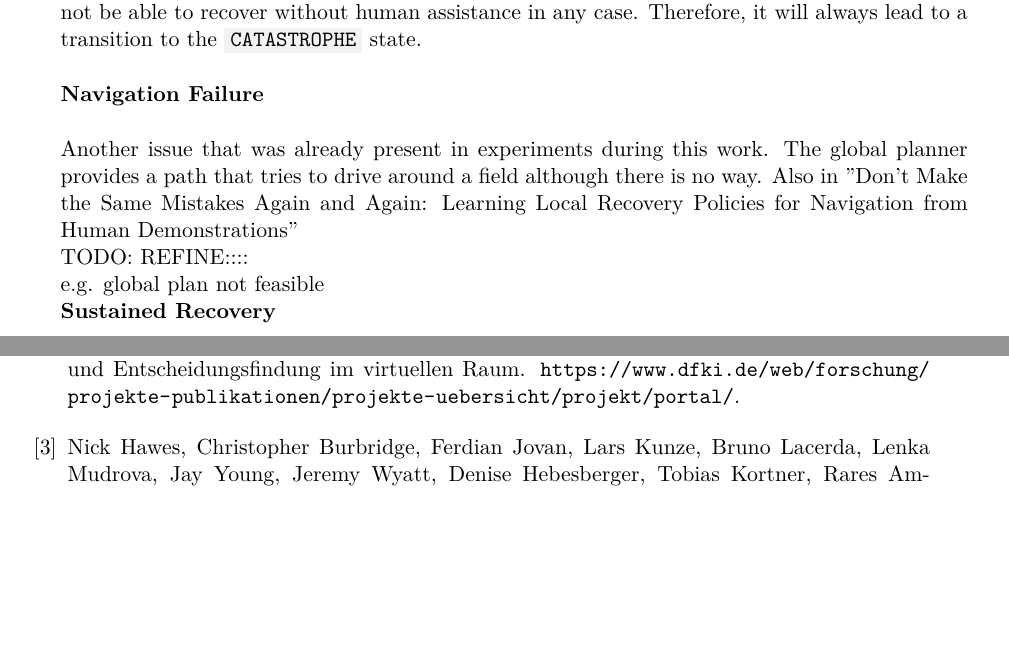
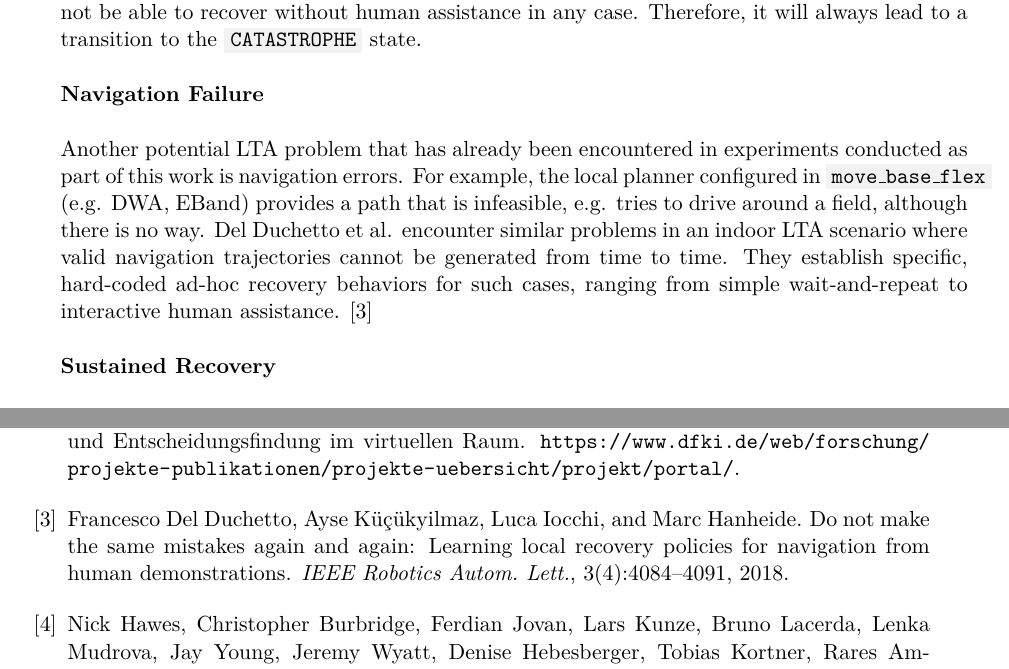
Before and after one commit to tbohne/msc, a LaTeX thesis (thesis/thesis.tex): two parts of pages 18 and 29 of 31, joined at a grey line, cut so that both start at the same text, the shorter picture padded with empty space. Compiled offline with pdfLaTeX.

Commit message:
extend navigation failure paragrpah

```diff
--- a/thesis/thesis.tex
+++ b/thesis/thesis.tex
@@ -345,11 +345,10 @@ Therefore, it will always lead to a transition to the \code{CATASTROPHE} state.\
 \textbf{Navigation Failure}\newline
 
 \noindent
-Another issue that was already present in experiments during this work.
-The global planner provides a path that tries to drive around a field although there is no way.
-Also in "Don’t Make the Same Mistakes Again and Again: Learning Local Recovery Policies for Navigation from Human Demonstrations"\newline
-TODO: REFINE:::: \newline
-e.g. global plan not feasible\
+Another potential LTA problem that has already been encountered in experiments conducted as part of this work is navigation errors.
+For example, the local planner configured in \code{move\_base\_flex} (e.g. DWA, EBand) provides a path that is infeasible, e.g. tries to drive around a field,
+although there is no way. Del Duchetto et al. encounter similar problems in an indoor LTA scenario where valid navigation trajectories cannot be generated from time to time.
+They establish specific, hard-coded ad-hoc recovery behaviors for such cases, ranging from simple wait-and-repeat to interactive human assistance. \cite{DelDuchetto:2018}\newline
 
 \noindent
 \textbf{Sustained Recovery}\newline
```
